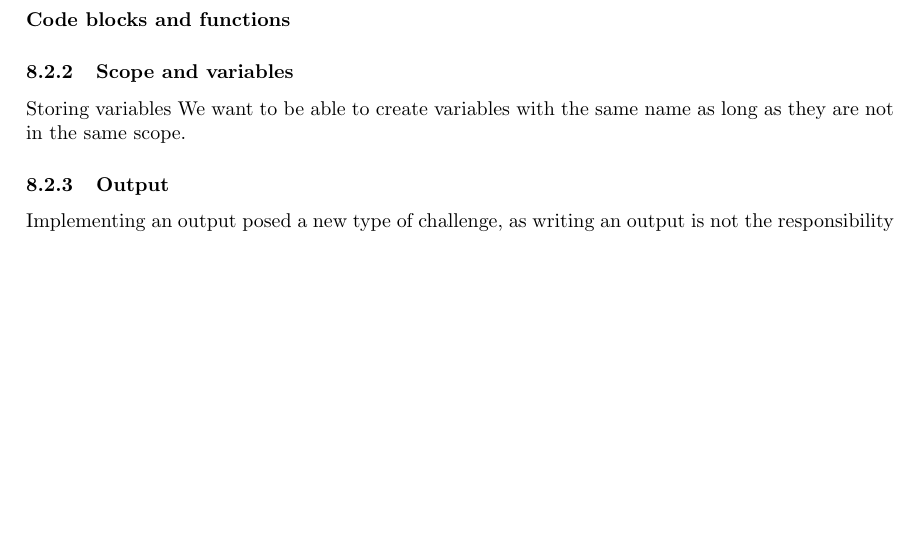
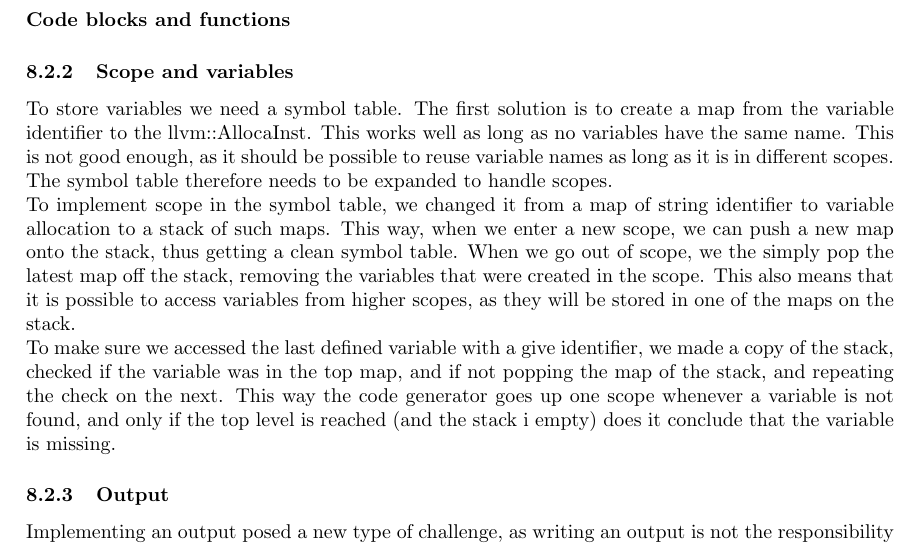
Before and after one commit to UniquesKernel/CompilerProject, a LaTeX paper (ProjectReport/Project.tex, which reads ProjectReport/02-Body/Implementation/CodeGenerator.tex): part of page 26 of 27 before the commit and part of page 26 of 28 after it, cut so that both start at the same text, the shorter picture padded with empty space. Compiled offline with pdfLaTeX.

Commit message:
symboltable implementation

```diff
--- a/ProjectReport/02-Body/Implementation/CodeGenerator.tex
+++ b/ProjectReport/02-Body/Implementation/CodeGenerator.tex
@@ -14,8 +14,9 @@ When the Builder creates a program instruction, it usually returns an llvm::Valu
 
 
 \subsubsection{Scope and variables}
-Storing variables
-We want to be able to create variables with the same name as long as they are not in the same scope.
+To store variables we need a symbol table. The first solution is to create a map from the variable identifier to the llvm::AllocaInst. This works well as long as no variables have the same name. This is not good enough, as it should be possible to reuse variable names as long as it is in different scopes. The symbol table therefore needs to be expanded to handle scopes.\\
+To implement scope in the symbol table, we changed it from a map of string identifier to variable allocation to a stack of such maps. This way, when we enter a new scope, we can push a new map onto the stack, thus getting a clean symbol table. When we go out of scope, we the simply pop the latest map off the stack, removing the variables that were created in the scope. This also means that it is possible to access variables from higher scopes, as they will be stored in one of the maps on the stack.\\
+To make sure we accessed the last defined variable with a give identifier, we made a copy of the stack, checked if the variable was in the top map, and if not popping the map of the stack, and repeating the check on the next. This way the code generator goes up one scope whenever a variable is not found, and only if the top level is reached (and the stack i empty) does it conclude that the variable is missing.
 
 \subsubsection{Output}
 Implementing an output posed a new type of challenge, as writing an output is not the responsibility of the compiler, but rather the operating system. As such the challenge went from finding the correct LLVM method to finding out how to use external functions in our program. Because an output is not strictly necessary to answer our problem statement, but more a quality of life, it did become a quick and unappealing implementation, that needs refinement.\\
```
